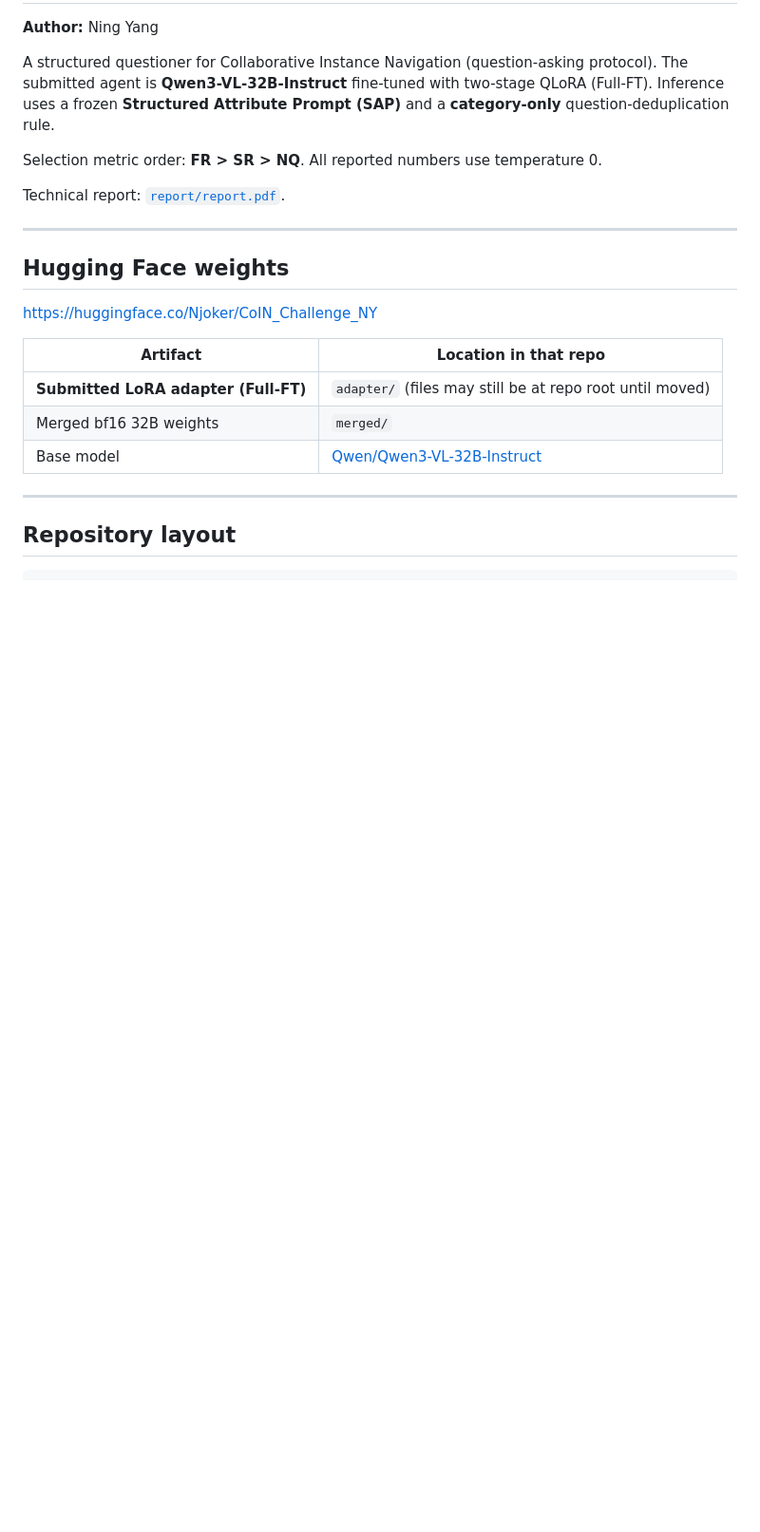
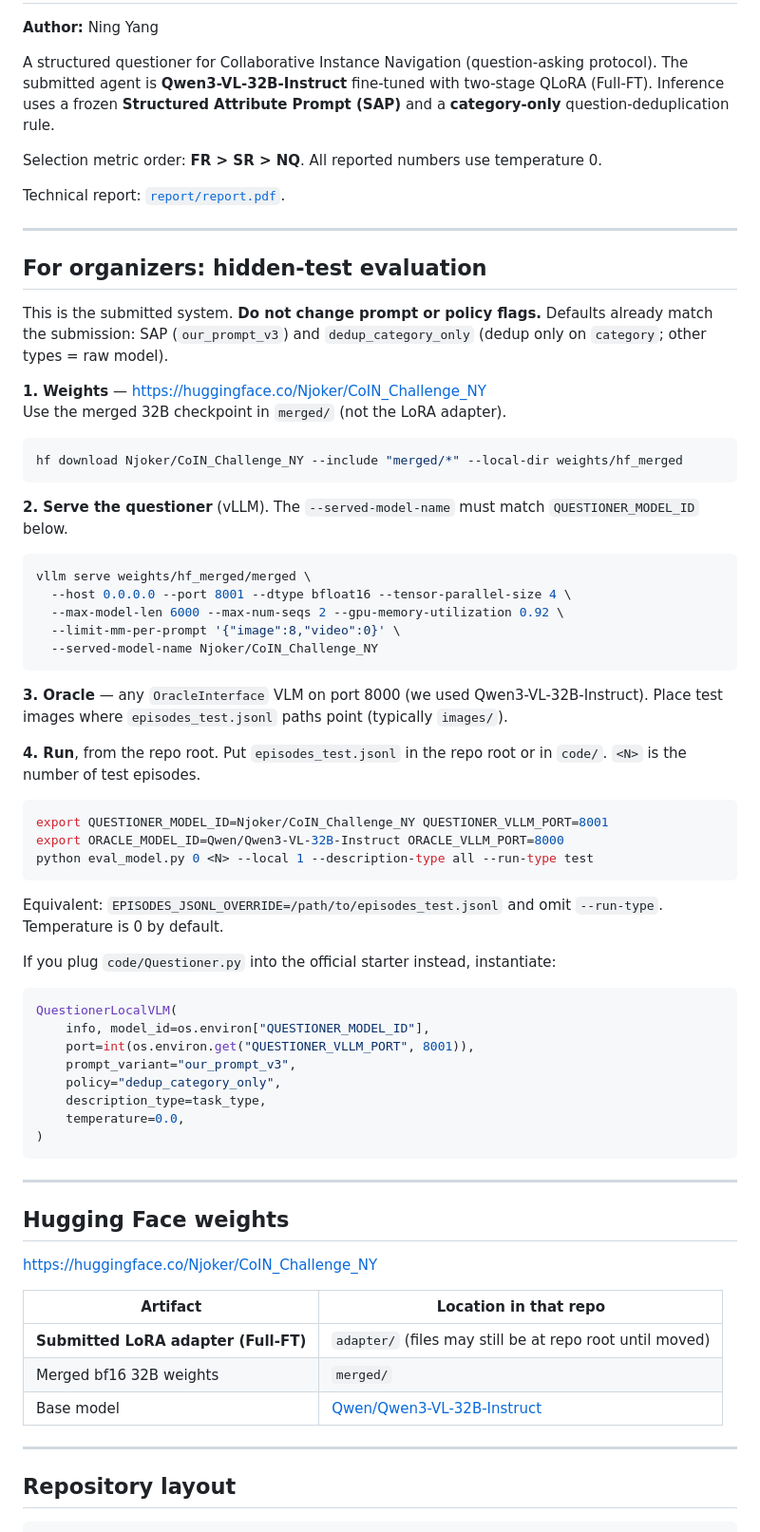
Before and after one commit to Yangning-k/ECCV2026_COIN_Challenge_NY, a Markdown page: README.md, the part around the change. Shown at 95% size. GitHub-like rendering; blank space fills up the shorter version.

Commit message:
Add a top-of-README hidden-test recipe for organizers.

````diff
--- a/README.md
+++ b/README.md
@@ -10,6 +10,61 @@ The submitted agent is **Qwen3-VL-32B-Instruct** fine-tuned with two-stage QLoRA
 Selection metric order: **FR > SR > NQ**. All reported numbers use temperature 0.
 
 Technical report: [`report/report.pdf`](report/report.pdf).
+
+---
+
+## For organizers: hidden-test evaluation
+
+This is the submitted system. **Do not change prompt or policy flags.**
+Defaults already match the submission: SAP (`our_prompt_v3`) and
+`dedup_category_only` (dedup only on `category`; other types = raw model).
+
+**1. Weights** — https://huggingface.co/Njoker/CoIN_Challenge_NY
+Use the merged 32B checkpoint in `merged/` (not the LoRA adapter).
+
+```bash
+hf download Njoker/CoIN_Challenge_NY --include "merged/*" --local-dir weights/hf_merged
+```
+
+**2. Serve the questioner** (vLLM). The `--served-model-name` must match
+`QUESTIONER_MODEL_ID` below.
+
+```bash
+vllm serve weights/hf_merged/merged \
+  --host 0.0.0.0 --port 8001 --dtype bfloat16 --tensor-parallel-size 4 \
+  --max-model-len 6000 --max-num-seqs 2 --gpu-memory-utilization 0.92 \
+  --limit-mm-per-prompt '{"image":8,"video":0}' \
+  --served-model-name Njoker/CoIN_Challenge_NY
+```
+
+**3. Oracle** — any `OracleInterface` VLM on port 8000 (we used
+Qwen3-VL-32B-Instruct). Place test images where `episodes_test.jsonl`
+paths point (typically `images/`).
+
+**4. Run**, from the repo root. Put `episodes_test.jsonl` in the repo root
+or in `code/`. `<N>` is the number of test episodes.
+
+```bash
+export QUESTIONER_MODEL_ID=Njoker/CoIN_Challenge_NY QUESTIONER_VLLM_PORT=8001
+export ORACLE_MODEL_ID=Qwen/Qwen3-VL-32B-Instruct ORACLE_VLLM_PORT=8000
+python eval_model.py 0 <N> --local 1 --description-type all --run-type test
+```
+
+Equivalent: `EPISODES_JSONL_OVERRIDE=/path/to/episodes_test.jsonl` and omit
+`--run-type`. Temperature is 0 by default.
+
+If you plug `code/Questioner.py` into the official starter instead, instantiate:
+
+```python
+QuestionerLocalVLM(
+    info, model_id=os.environ["QUESTIONER_MODEL_ID"],
+    port=int(os.environ.get("QUESTIONER_VLLM_PORT", 8001)),
+    prompt_variant="our_prompt_v3",
+    policy="dedup_category_only",
+    description_type=task_type,
+    temperature=0.0,
+)
+```
 
 ---
 
````
